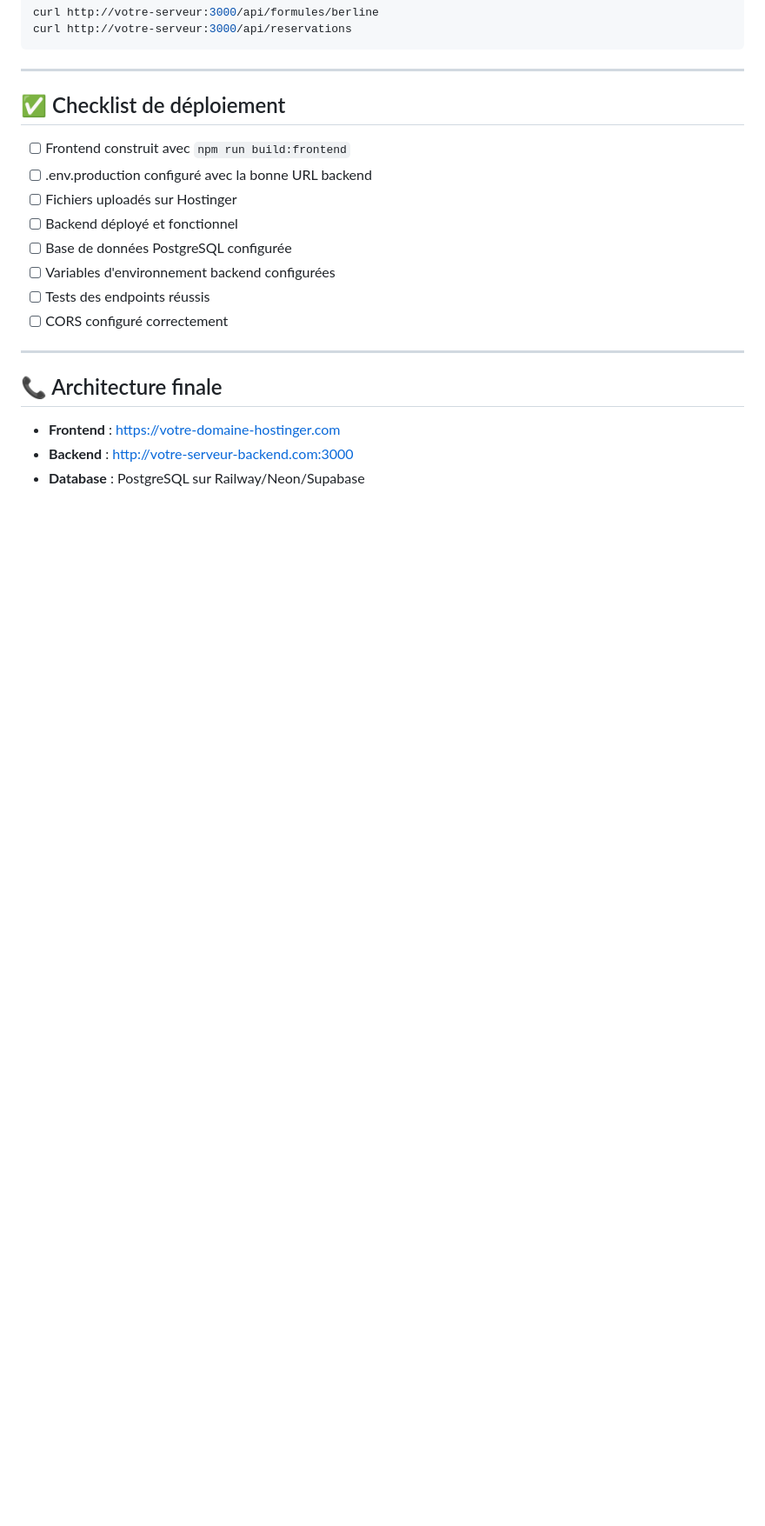
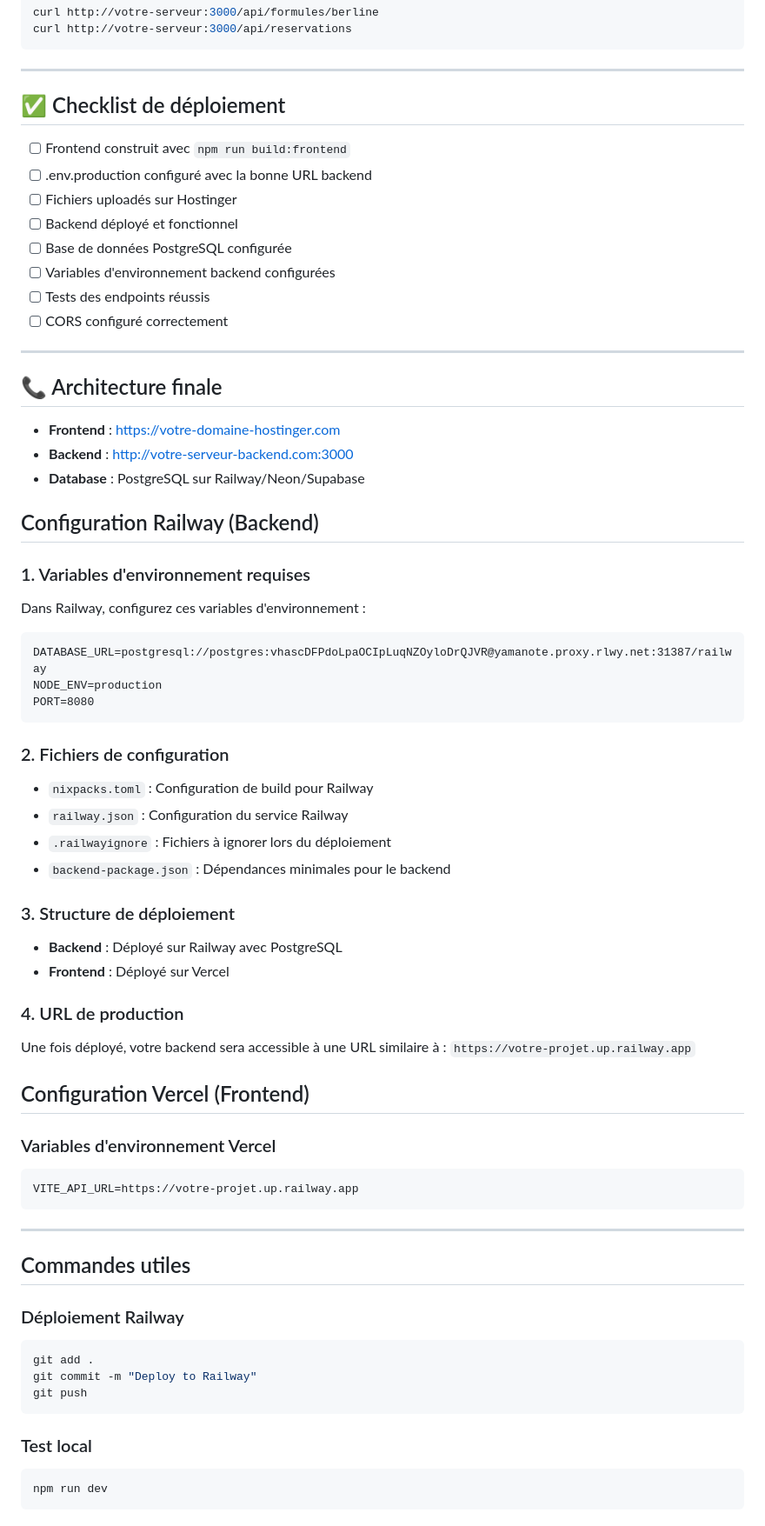
Before and after one commit to LADLA2025/LADLA, a Markdown page: DEPLOYMENT.md, the part around the change. Shown: that part at 87% size. Drawn GitHub-style; blank space fills up the shorter version.

Commit message:
Add Railway PostgreSQL configuration documentation

````diff
--- a/DEPLOYMENT.md
+++ b/DEPLOYMENT.md
@@ -197,3 +197,56 @@ curl http://votre-serveur:3000/api/reservations
 - **Frontend** : https://votre-domaine-hostinger.com
 - **Backend** : http://votre-serveur-backend.com:3000
 - **Database** : PostgreSQL sur Railway/Neon/Supabase
+
+## Configuration Railway (Backend)
+
+### 1. Variables d'environnement requises
+
+Dans Railway, configurez ces variables d'environnement :
+
+```
+DATABASE_URL=postgresql://postgres:vhascDFPdoLpaOCIpLuqNZOyloDrQJVR@yamanote.proxy.rlwy.net:31387/railway
+NODE_ENV=production
+PORT=8080
+```
+
+### 2. Fichiers de configuration
+
+- `nixpacks.toml` : Configuration de build pour Railway
+- `railway.json` : Configuration du service Railway
+- `.railwayignore` : Fichiers à ignorer lors du déploiement
+- `backend-package.json` : Dépendances minimales pour le backend
+
+### 3. Structure de déploiement
+
+- **Backend** : Déployé sur Railway avec PostgreSQL
+- **Frontend** : Déployé sur Vercel
+
+### 4. URL de production
+
+Une fois déployé, votre backend sera accessible à une URL similaire à :
+`https://votre-projet.up.railway.app`
+
+## Configuration Vercel (Frontend)
+
+### Variables d'environnement Vercel
+
+```
+VITE_API_URL=https://votre-projet.up.railway.app
+```
+
+---
+
+## Commandes utiles
+
+### Déploiement Railway
+```bash
+git add .
+git commit -m "Deploy to Railway"
+git push
+```
+
+### Test local
+```bash
+npm run dev
+```
````
